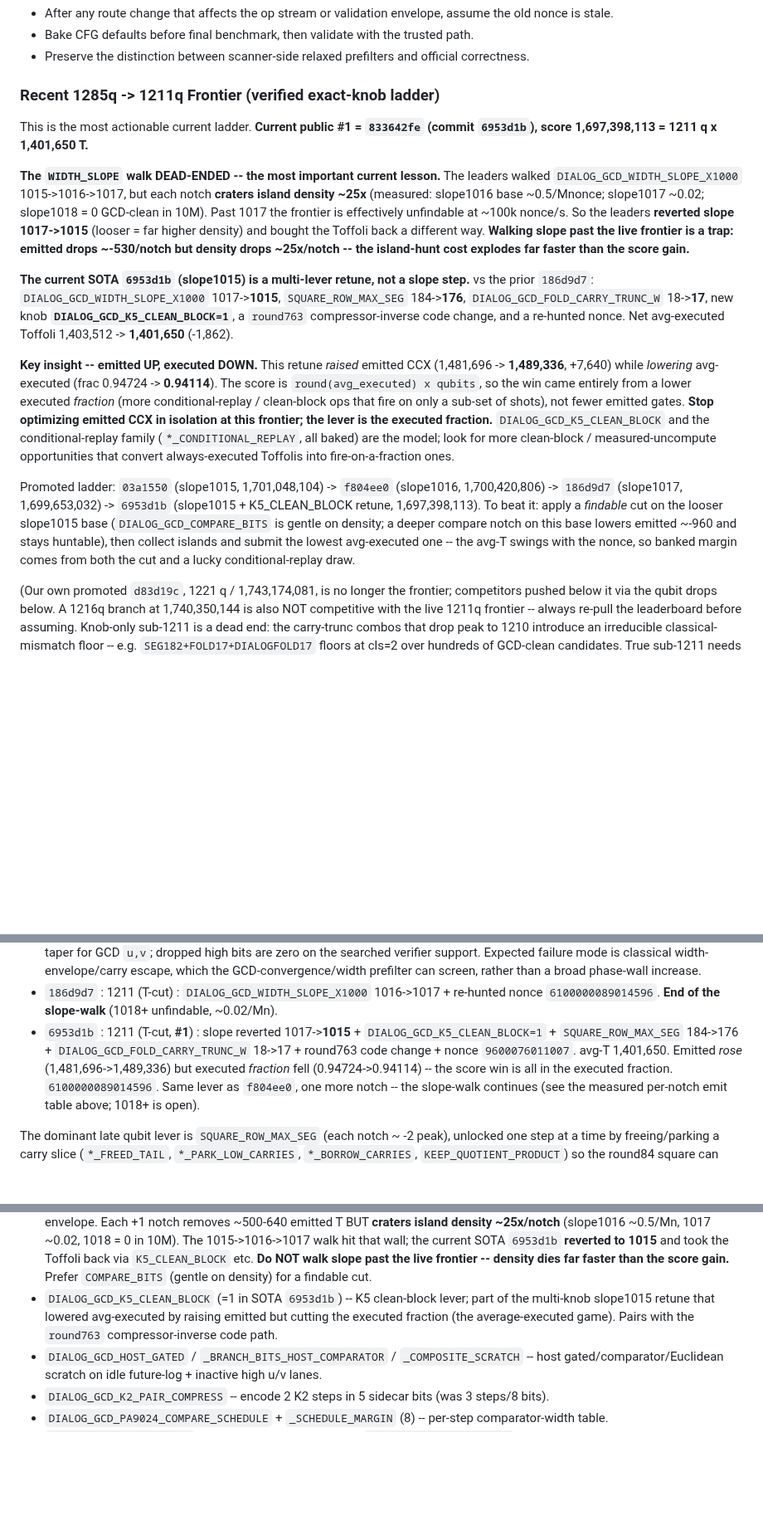
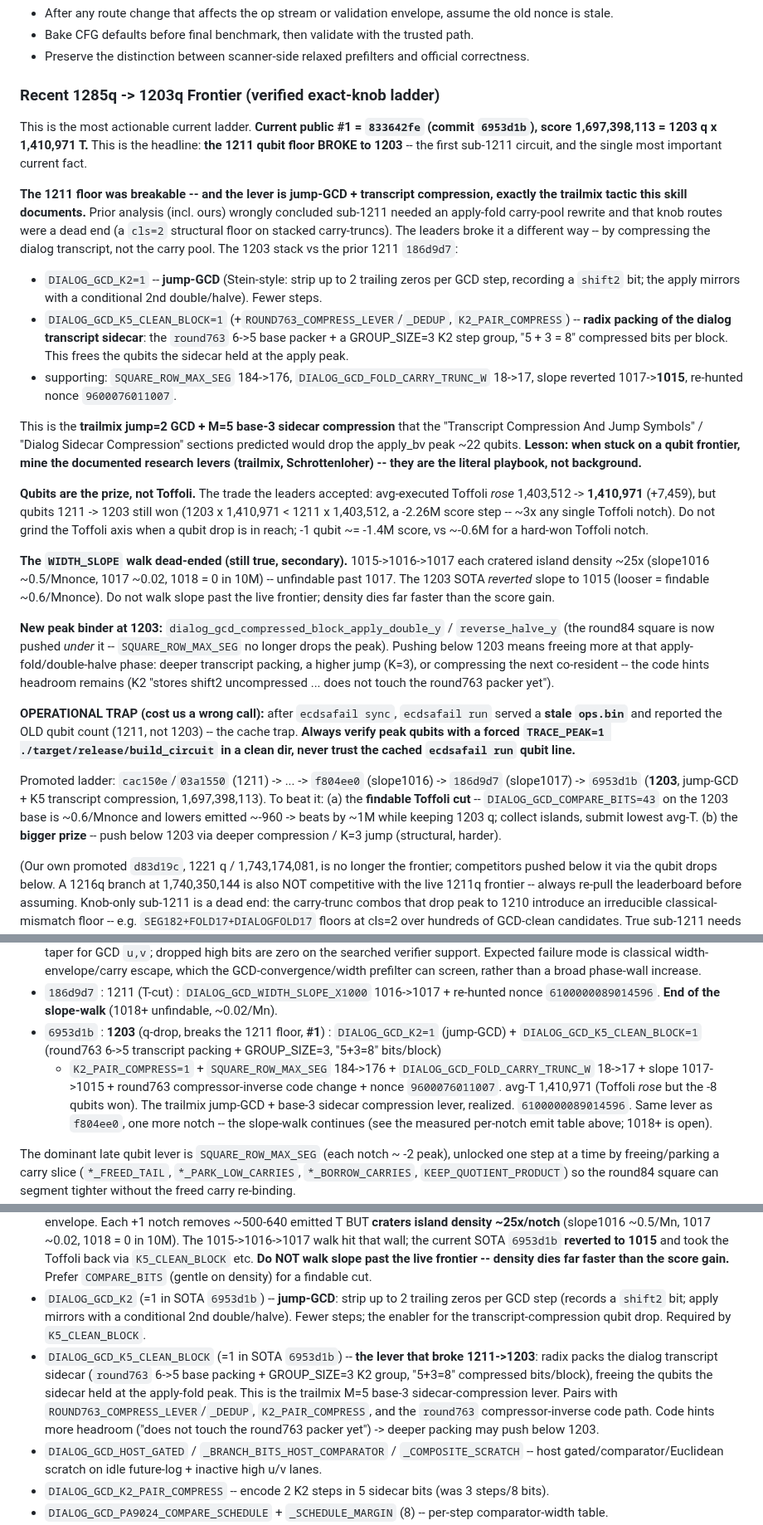
Before and after one commit to jieyilong/ecdsafail_skills, a Markdown page: ecdsafail-circuit-optimization/SKILL.md, 3 parts joined by grey strips. Shown at 83% size. Rendered like a GitHub page; blank space fills up the shorter version.

Commit message:
frontier: SOTA 6953d1b BREAKS 1211 floor -> 1203q via jump-GCD + transcript compression
Correct the prior (wrong) read of 6953d1b as a 1211 Toffoli retune: it is the
first sub-1211 circuit, 1203 q x 1,410,971 T = 1,697,398,113. The lever is
DIALOG_GCD_K2 (jump-GCD, strip 2 trailing zeros/step) + DIALOG_GCD_K5_CLEAN_BLOCK
(round763 6->5 transcript packing + GROUP_SIZE=3, "5+3=8" bits/block) -- i.e. the
trailmix jump=2 + M=5 base-3 sidecar compression this skill already documented.
Toffoli rose but -8 qubits won. Records: qubits are the prize (-1q ~= -1.4M);
mine documented research levers when stuck on a qubit frontier; new binder is
the dialog apply double/halve phase (SEG no longer drops peak); and the ops.bin
cache trap that made ecdsafail run misreport 1211 -- verify peak with a forced
TRACE_PEAK build_circuit. Updated header (1211->1203 frontier), ladder entry,
and glossary (added K2, rewrote K5_CLEAN_BLOCK).

Co-Authored-By: Claude Opus 4.8 <noreply@anthropic.com>

```diff
--- a/ecdsafail-circuit-optimization/SKILL.md
+++ b/ecdsafail-circuit-optimization/SKILL.md
@@ -765,40 +765,58 @@ Optimization lesson:
 - Bake CFG defaults before final benchmark, then validate with the trusted path.
 - Preserve the distinction between scanner-side relaxed prefilters and official correctness.
 
-### Recent 1285q -> 1211q Frontier (verified exact-knob ladder)
+### Recent 1285q -> 1203q Frontier (verified exact-knob ladder)
 
 This is the most actionable current ladder. **Current public #1 = `833642fe` (commit `6953d1b`),
-score 1,697,398,113 = 1211 q x 1,401,650 T.**
+score 1,697,398,113 = 1203 q x 1,410,971 T.** This is the headline: **the 1211 qubit floor BROKE to
+1203** -- the first sub-1211 circuit, and the single most important current fact.
 
-**The `WIDTH_SLOPE` walk DEAD-ENDED -- the most important current lesson.** The leaders walked
-`DIALOG_GCD_WIDTH_SLOPE_X1000` 1015->1016->1017, but each notch **craters island density ~25x**
-(measured: slope1016 base ~0.5/Mnonce; slope1017 ~0.02; slope1018 = 0 GCD-clean in 10M). Past 1017
-the frontier is effectively unfindable at ~100k nonce/s. So the leaders **reverted slope 1017->1015**
-(looser = far higher density) and bought the Toffoli back a different way. **Walking slope past the
-live frontier is a trap: emitted drops ~-530/notch but density drops ~25x/notch -- the island-hunt
-cost explodes far faster than the score gain.**
+**The 1211 floor was breakable -- and the lever is jump-GCD + transcript compression, exactly the
+trailmix tactic this skill documents.** Prior analysis (incl. ours) wrongly concluded sub-1211 needed
+an apply-fold carry-pool rewrite and that knob routes were a dead end (a `cls=2` structural floor on
+stacked carry-truncs). The leaders broke it a different way -- by compressing the dialog transcript,
+not the carry pool. The 1203 stack vs the prior 1211 `186d9d7`:
+- `DIALOG_GCD_K2=1` -- **jump-GCD** (Stein-style: strip up to 2 trailing zeros per GCD step, recording
+  a `shift2` bit; the apply mirrors with a conditional 2nd double/halve). Fewer steps.
+- `DIALOG_GCD_K5_CLEAN_BLOCK=1` (+`ROUND763_COMPRESS_LEVER`/`_DEDUP`, `K2_PAIR_COMPRESS`) -- **radix
+  packing of the dialog transcript sidecar**: the `round763` 6->5 base packer + a GROUP_SIZE=3 K2
+  step group, "5 + 3 = 8" compressed bits per block. This frees the qubits the sidecar held at the
+  apply peak.
+- supporting: `SQUARE_ROW_MAX_SEG` 184->176, `DIALOG_GCD_FOLD_CARRY_TRUNC_W` 18->17, slope reverted
+  1017->**1015**, re-hunted nonce `9600076011007`.
 
-**The current SOTA `6953d1b` (slope1015) is a multi-lever retune, not a slope step.** vs the prior
-`186d9d7`: `DIALOG_GCD_WIDTH_SLOPE_X1000` 1017->**1015**, `SQUARE_ROW_MAX_SEG` 184->**176**,
-`DIALOG_GCD_FOLD_CARRY_TRUNC_W` 18->**17**, new knob **`DIALOG_GCD_K5_CLEAN_BLOCK=1`**, a
-`round763` compressor-inverse code change, and a re-hunted nonce. Net avg-executed Toffoli
-1,403,512 -> **1,401,650** (-1,862).
+This is the **trailmix jump=2 GCD + M=5 base-3 sidecar compression** that the "Transcript Compression
+And Jump Symbols" / "Dialog Sidecar Compression" sections predicted would drop the apply_bv peak
+~22 qubits. **Lesson: when stuck on a qubit frontier, mine the documented research levers (trailmix,
+Schrottenloher) -- they are the literal playbook, not background.**
 
-**Key insight -- emitted UP, executed DOWN.** This retune *raised* emitted CCX (1,481,696 ->
-**1,489,336**, +7,640) while *lowering* avg-executed (frac 0.94724 -> **0.94114**). The score is
-`round(avg_executed) x qubits`, so the win came entirely from a lower executed *fraction* (more
-conditional-replay / clean-block ops that fire on only a sub-set of shots), not fewer emitted gates.
-**Stop optimizing emitted CCX in isolation at this frontier; the lever is the executed fraction.**
-`DIALOG_GCD_K5_CLEAN_BLOCK` and the conditional-replay family (`*_CONDITIONAL_REPLAY`, all baked) are
-the model; look for more clean-block / measured-uncompute opportunities that convert always-executed
-Toffolis into fire-on-a-fraction ones.
+**Qubits are the prize, not Toffoli.** The trade the leaders accepted: avg-executed Toffoli *rose*
+1,403,512 -> **1,410,971** (+7,459), but qubits 1211 -> 1203 still won (1203 x 1,410,971 <
+1211 x 1,403,512, a -2.26M score step -- ~3x any single Toffoli notch). Do not grind the Toffoli
+axis when a qubit drop is in reach; -1 qubit ~= -1.4M score, vs ~-0.6M for a hard-won Toffoli notch.
 
-Promoted ladder: `03a1550` (slope1015, 1,701,048,104) -> `f804ee0` (slope1016, 1,700,420,806) ->
-`186d9d7` (slope1017, 1,699,653,032) -> `6953d1b` (slope1015 + K5_CLEAN_BLOCK retune, 1,697,398,113).
-To beat it: apply a *findable* cut on the looser slope1015 base (`DIALOG_GCD_COMPARE_BITS` is gentle
-on density; a deeper compare notch on this base lowers emitted ~-960 and stays huntable), then
-collect islands and submit the lowest avg-executed one -- the avg-T swings with the nonce, so banked
-margin comes from both the cut and a lucky conditional-replay draw.
+**The `WIDTH_SLOPE` walk dead-ended (still true, secondary).** 1015->1016->1017 each cratered island
+density ~25x (slope1016 ~0.5/Mnonce, 1017 ~0.02, 1018 = 0 in 10M) -- unfindable past 1017. The 1203
+SOTA *reverted* slope to 1015 (looser = findable ~0.6/Mnonce). Do not walk slope past the live
+frontier; density dies far faster than the score gain.
+
+**New peak binder at 1203:** `dialog_gcd_compressed_block_apply_double_y` / `reverse_halve_y` (the
+round84 square is now pushed *under* it -- `SQUARE_ROW_MAX_SEG` no longer drops the peak). Pushing
+below 1203 means freeing more at that apply-fold/double-halve phase: deeper transcript packing, a
+higher jump (K=3), or compressing the next co-resident -- the code hints headroom remains
+(K2 "stores shift2 uncompressed ... does not touch the round763 packer yet").
+
+**OPERATIONAL TRAP (cost us a wrong call):** after `ecdsafail sync`, `ecdsafail run` served a **stale
+`ops.bin`** and reported the OLD qubit count (1211, not 1203) -- the cache trap. **Always verify peak
+qubits with a forced `TRACE_PEAK=1 ./target/release/build_circuit` in a clean dir, never trust the
+cached `ecdsafail run` qubit line.**
+
+Promoted ladder: `cac150e`/`03a1550` (1211) -> ... -> `f804ee0` (slope1016) -> `186d9d7` (slope1017)
+-> `6953d1b` (**1203**, jump-GCD + K5 transcript compression, 1,697,398,113).
+To beat it: (a) the **findable Toffoli cut** -- `DIALOG_GCD_COMPARE_BITS=43` on the 1203 base is
+~0.6/Mnonce and lowers emitted ~-960 -> beats by ~1M while keeping 1203 q; collect islands, submit
+lowest avg-T. (b) the **bigger prize** -- push below 1203 via deeper compression / K=3 jump
+(structural, harder).
 
 (Our own promoted `d83d19c`, 1221 q / 1,743,174,081, is no longer the frontier; competitors
 pushed below it via the qubit drops below. A 1216q branch at 1,740,350,144 is also NOT
@@ -838,10 +856,12 @@ Exact promoted sequence (id : qubits : knob introduced):
   the GCD-convergence/width prefilter can screen, rather than a broad phase-wall increase.
 - `186d9d7` : 1211 (T-cut) : `DIALOG_GCD_WIDTH_SLOPE_X1000` 1016->1017 + re-hunted nonce
   `6100000089014596`. **End of the slope-walk** (1018+ unfindable, ~0.02/Mn).
-- `6953d1b` : 1211 (T-cut, **#1**) : slope reverted 1017->**1015** + `DIALOG_GCD_K5_CLEAN_BLOCK=1` +
-  `SQUARE_ROW_MAX_SEG` 184->176 + `DIALOG_GCD_FOLD_CARRY_TRUNC_W` 18->17 + round763 code change +
-  nonce `9600076011007`. avg-T 1,401,650. Emitted *rose* (1,481,696->1,489,336) but executed
-  *fraction* fell (0.94724->0.94114) -- the score win is all in the executed fraction.
+- `6953d1b` : **1203** (q-drop, breaks the 1211 floor, **#1**) : `DIALOG_GCD_K2=1` (jump-GCD) +
+  `DIALOG_GCD_K5_CLEAN_BLOCK=1` (round763 6->5 transcript packing + GROUP_SIZE=3, "5+3=8" bits/block)
+  + `K2_PAIR_COMPRESS=1` + `SQUARE_ROW_MAX_SEG` 184->176 + `DIALOG_GCD_FOLD_CARRY_TRUNC_W` 18->17 +
+  slope 1017->1015 + round763 compressor-inverse code change + nonce `9600076011007`.
+  avg-T 1,410,971 (Toffoli *rose* but the -8 qubits won). The trailmix jump-GCD + base-3 sidecar
+  compression lever, realized.
   `6100000089014596`. Same lever as `f804ee0`, one more notch -- the slope-walk continues (see the
   measured per-notch emit table above; 1018+ is open).
 
@@ -1081,9 +1101,15 @@ or compare-bit tightening as island-gated (needs a fresh `DIALOG_TAIL_NONCE`).
   hit that wall; the current SOTA `6953d1b` **reverted to 1015** and took the Toffoli back via
   `K5_CLEAN_BLOCK` etc. **Do NOT walk slope past the live frontier -- density dies far faster than
   the score gain.** Prefer `COMPARE_BITS` (gentle on density) for a findable cut.
-- `DIALOG_GCD_K5_CLEAN_BLOCK` (=1 in SOTA `6953d1b`) -- K5 clean-block lever; part of the multi-knob
-  slope1015 retune that lowered avg-executed by raising emitted but cutting the executed fraction
-  (the average-executed game). Pairs with the `round763` compressor-inverse code path.
+- `DIALOG_GCD_K2` (=1 in SOTA `6953d1b`) -- **jump-GCD**: strip up to 2 trailing zeros per GCD step
+  (records a `shift2` bit; apply mirrors with a conditional 2nd double/halve). Fewer steps; the
+  enabler for the transcript-compression qubit drop. Required by `K5_CLEAN_BLOCK`.
+- `DIALOG_GCD_K5_CLEAN_BLOCK` (=1 in SOTA `6953d1b`) -- **the lever that broke 1211->1203**: radix
+  packs the dialog transcript sidecar (`round763` 6->5 base packing + GROUP_SIZE=3 K2 group, "5+3=8"
+  compressed bits/block), freeing the qubits the sidecar held at the apply-fold peak. This is the
+  trailmix M=5 base-3 sidecar-compression lever. Pairs with `ROUND763_COMPRESS_LEVER`/`_DEDUP`,
+  `K2_PAIR_COMPRESS`, and the `round763` compressor-inverse code path. Code hints more headroom
+  ("does not touch the round763 packer yet") -> deeper packing may push below 1203.
 - `DIALOG_GCD_HOST_GATED` / `_BRANCH_BITS_HOST_COMPARATOR` / `_COMPOSITE_SCRATCH` -- host
   gated/comparator/Euclidean scratch on idle future-log + inactive high u/v lanes.
 - `DIALOG_GCD_K2_PAIR_COMPRESS` -- encode 2 K2 steps in 5 sidecar bits (was 3 steps/8 bits).
```
